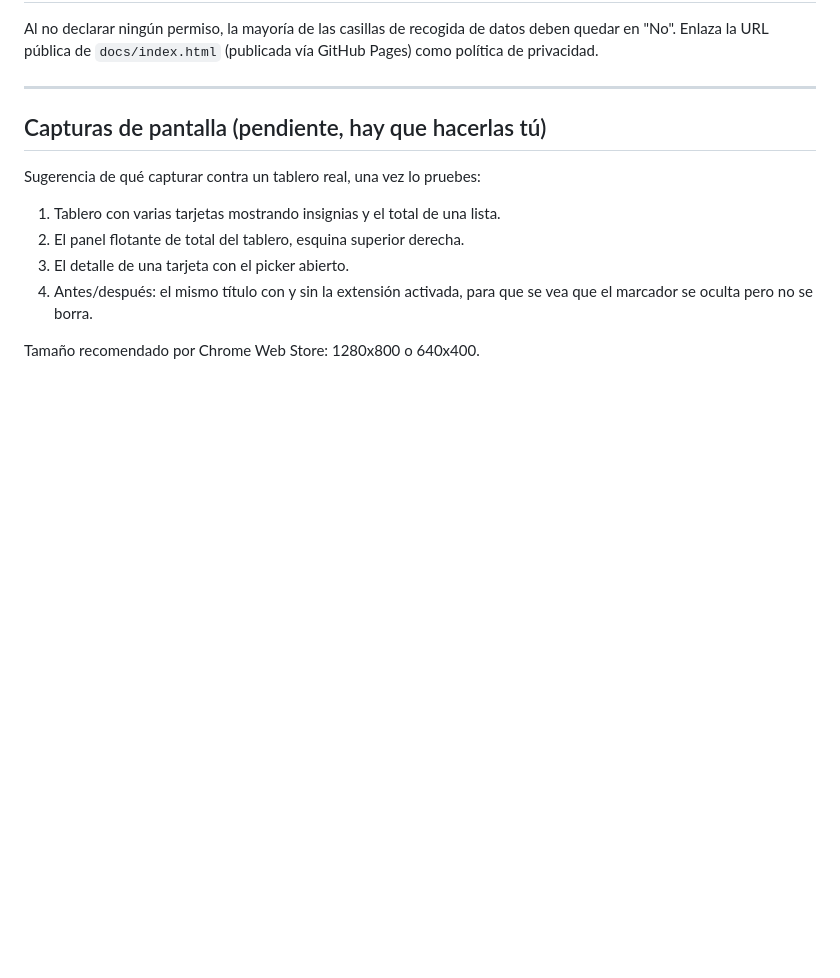
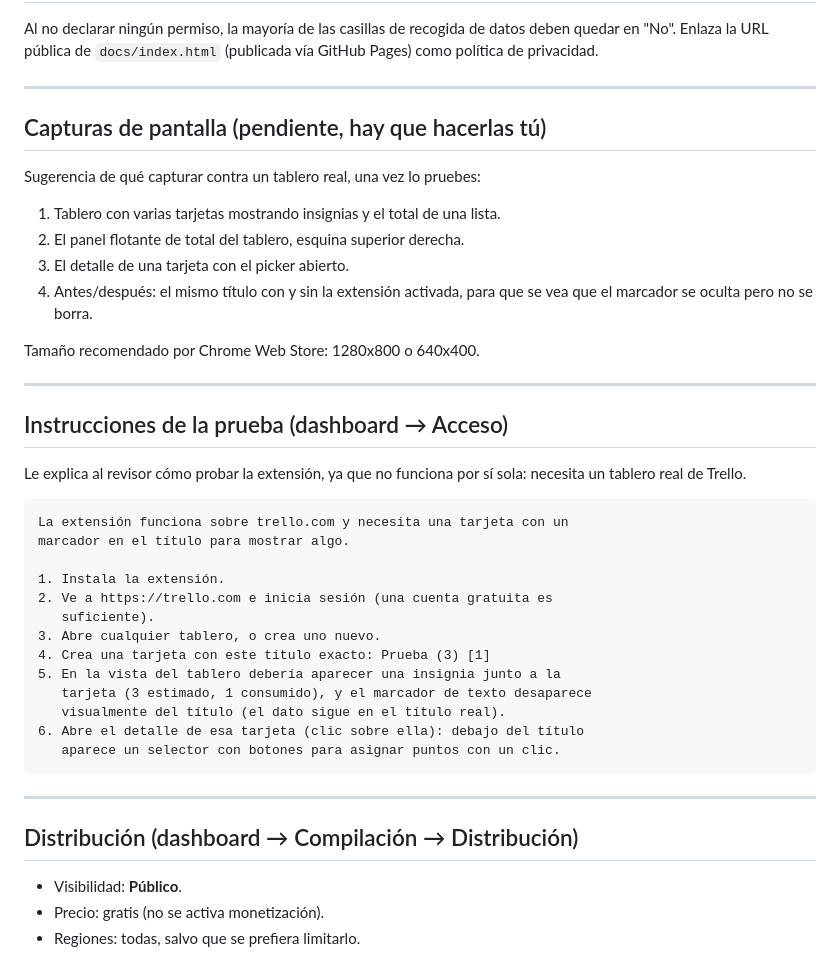
Before and after one commit to juliolpzsu/Scrum-Points-for-Trello-Chrome-Extension, a Markdown page: publishing/STORE_LISTING.md, the part around the change. Rendered like a GitHub page; blank space fills up the shorter version.

Commit message:
Añadir instrucciones de prueba para el revisor y notas de distribución

````diff
--- a/publishing/STORE_LISTING.md
+++ b/publishing/STORE_LISTING.md
@@ -145,3 +145,34 @@ Sugerencia de qué capturar contra un tablero real, una vez lo pruebes:
    para que se vea que el marcador se oculta pero no se borra.
 
 Tamaño recomendado por Chrome Web Store: 1280x800 o 640x400.
+
+---
+
+## Instrucciones de la prueba (dashboard → Acceso)
+
+Le explica al revisor cómo probar la extensión, ya que no funciona por
+sí sola: necesita un tablero real de Trello.
+
+```
+La extensión funciona sobre trello.com y necesita una tarjeta con un
+marcador en el título para mostrar algo.
+
+1. Instala la extensión.
+2. Ve a https://trello.com e inicia sesión (una cuenta gratuita es
+   suficiente).
+3. Abre cualquier tablero, o crea uno nuevo.
+4. Crea una tarjeta con este título exacto: Prueba (3) [1]
+5. En la vista del tablero debería aparecer una insignia junto a la
+   tarjeta (3 estimado, 1 consumido), y el marcador de texto desaparece
+   visualmente del título (el dato sigue en el título real).
+6. Abre el detalle de esa tarjeta (clic sobre ella): debajo del título
+   aparece un selector con botones para asignar puntos con un clic.
+```
+
+---
+
+## Distribución (dashboard → Compilación → Distribución)
+
+- Visibilidad: **Público**.
+- Precio: gratis (no se activa monetización).
+- Regiones: todas, salvo que se prefiera limitarlo.
````
